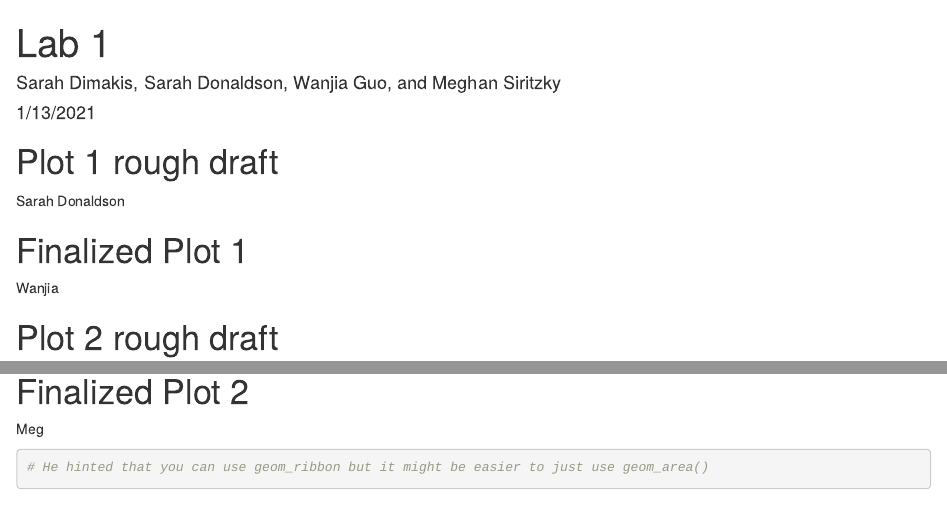
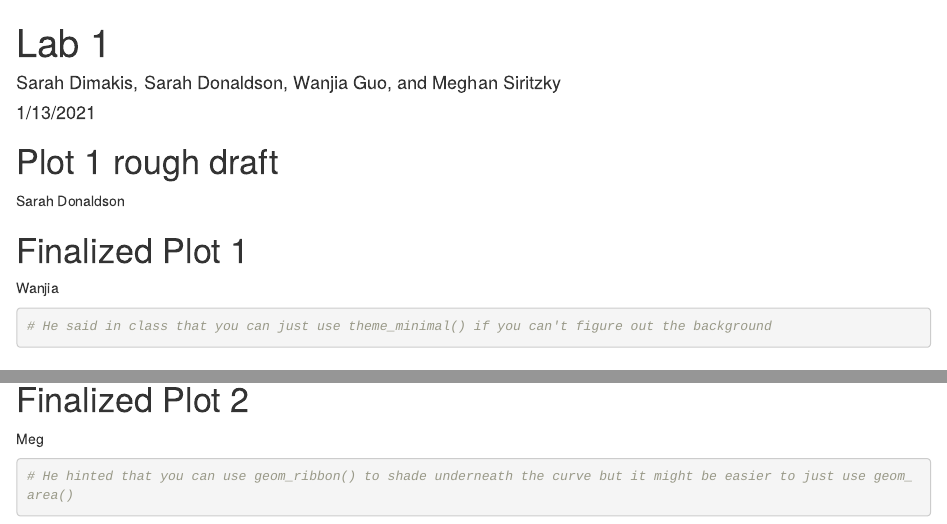
Before and after one commit to sdimakis/edld652_lab1, an R Markdown document (scripts/lab1_script.Rmd): the page in a window 1100 px wide, from its top, and a second part further down, joined at a grey line. Rendered offline with R 4.5, knitr and Pandoc, with nearby package versions; some code elsewhere in the file could not run offline.

Commit message:
added tips from class

````diff
--- a/scripts/lab1_script.Rmd
+++ b/scripts/lab1_script.Rmd
@@ -22,11 +22,18 @@
 # Plot 1 rough draft
 
 Sarah Donaldson
+```{r}
+
+```
 
 
 # Finalized Plot 1
 
 Wanjia
+```{r}
+# He said in class that you can just use theme_minimal() if you can't figure out the background
+```
+
 
 # Plot 2 rough draft
 
@@ -52,7 +59,7 @@
 
 Meg
 ```{r}
-# He hinted that you can use geom_ribbon but it might be easier to just use geom_area()
+# He hinted that you can use geom_ribbon() to shade underneath the curve but it might be easier to just use geom_area()
 
 
 ```
````
